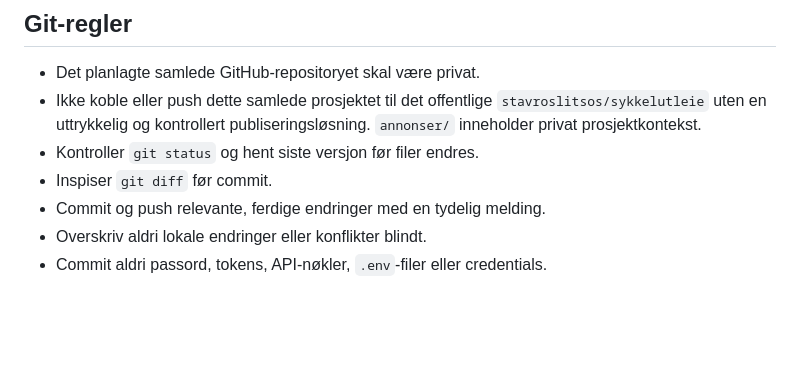
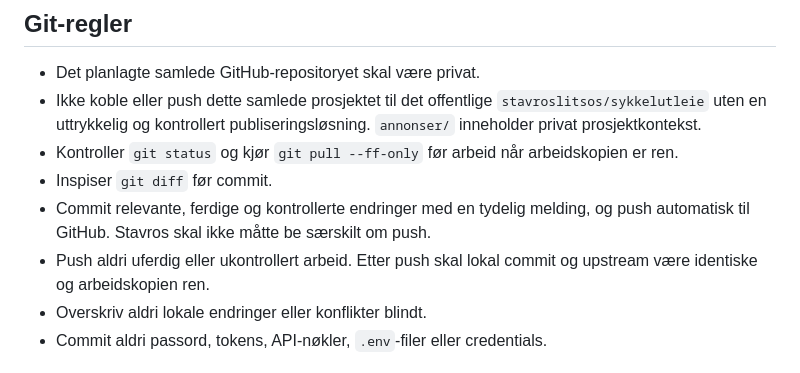
Before and after one commit to stavroslitsos/nordlys-webstudio, a Markdown page: AGENTS.md, the part around the change. GitHub-like rendering; blank space fills up the shorter version.

Commit message:
Standardize automatic Git sync routine

```diff
--- a/AGENTS.md
+++ b/AGENTS.md
@@ -39,9 +39,13 @@ forventer `index.html` der. Annonsematerialet ligger under `annonser/`.
 - Ikke koble eller push dette samlede prosjektet til det offentlige
   `stavroslitsos/sykkelutleie` uten en uttrykkelig og kontrollert
   publiseringsløsning. `annonser/` inneholder privat prosjektkontekst.
-- Kontroller `git status` og hent siste versjon før filer endres.
+- Kontroller `git status` og kjør `git pull --ff-only` før arbeid når
+  arbeidskopien er ren.
 - Inspiser `git diff` før commit.
-- Commit og push relevante, ferdige endringer med en tydelig melding.
+- Commit relevante, ferdige og kontrollerte endringer med en tydelig melding,
+  og push automatisk til GitHub. Stavros skal ikke måtte be særskilt om push.
+- Push aldri uferdig eller ukontrollert arbeid. Etter push skal lokal commit og
+  upstream være identiske og arbeidskopien ren.
 - Overskriv aldri lokale endringer eller konflikter blindt.
 - Commit aldri passord, tokens, API-nøkler, `.env`-filer eller credentials.
 
```
